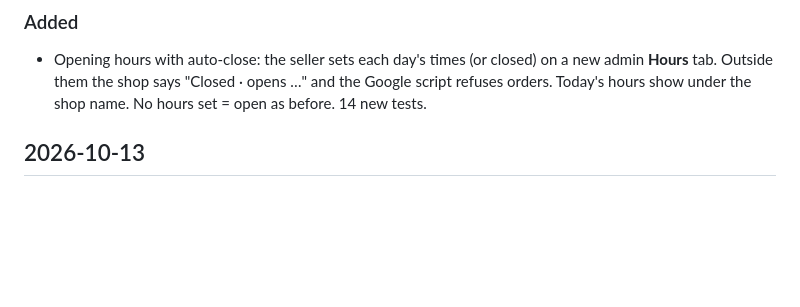
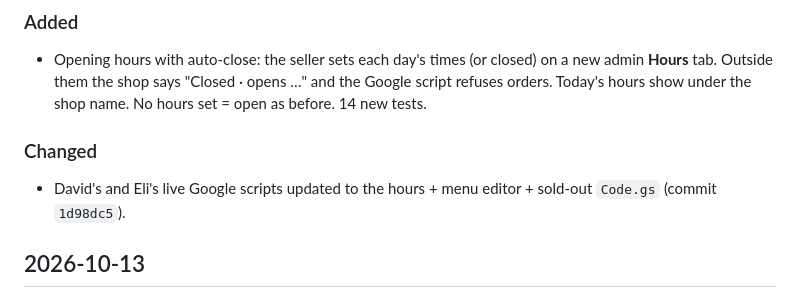
Before and after one commit to MikdashMunchies/mikdashmunchies.github.io, a Markdown page: CHANGELOG.md, the part around the change. Rendered like a GitHub page; blank space fills up the shorter version.

```diff
--- a/CHANGELOG.md
+++ b/CHANGELOG.md
@@ -12,6 +12,9 @@ Notable changes to **this project**, newest first. One dated block per working s
 - Opening hours with auto-close: the seller sets each day's times (or closed) on a new admin **Hours** tab.
   Outside them the shop says "Closed · opens …" and the Google script refuses orders. Today's hours show
   under the shop name. No hours set = open as before. 14 new tests.
+
+### Changed
+- David's and Eli's live Google scripts updated to the hours + menu editor + sold-out `Code.gs` (commit `1d98dc5`).
 
 ## 2026-10-13
 
```
Also changed, not shown: CLAUDE.md (+32 -14 lines), 1 other file.
